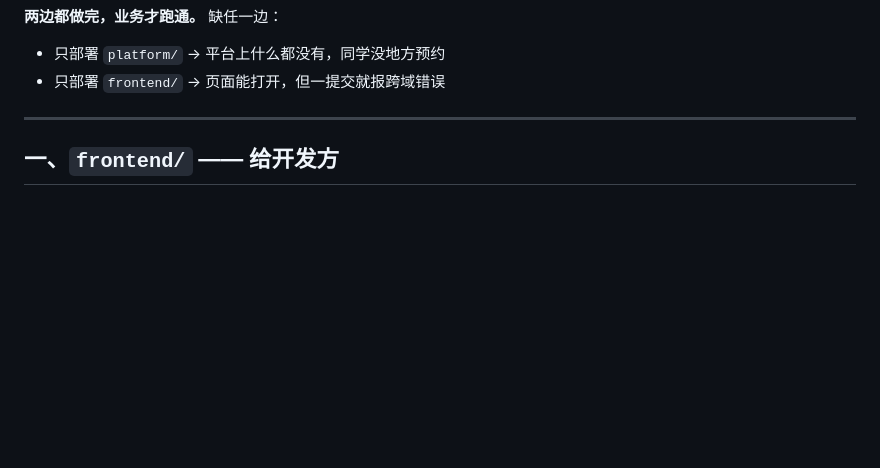
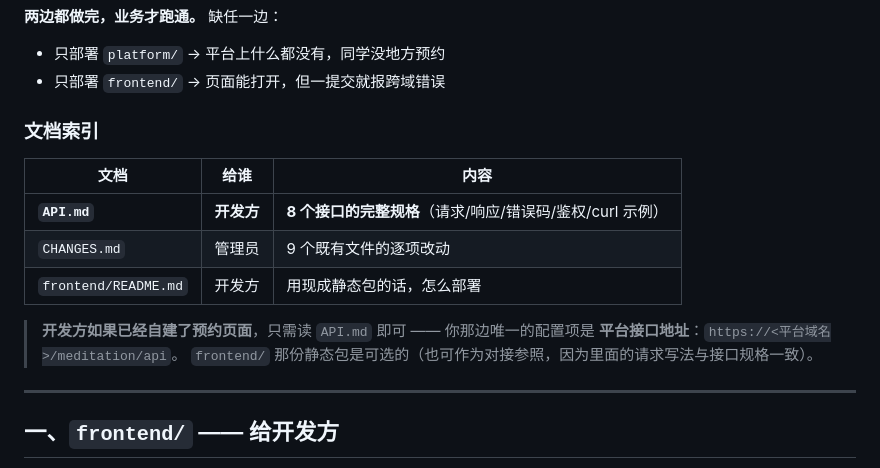
Before and after one commit to KMV5120/SMUPA-addon, a Markdown page: README.md, the part around the change. GitHub-like rendering; blank space fills up the shorter version.

```diff
--- a/README.md
+++ b/README.md
@@ -29,6 +29,18 @@ SMUPA 平台 https://<平台域名>/meditation/api/*   ← platform/ 部署在
 
 - 只部署 `platform/` → 平台上什么都没有，同学没地方预约
 - 只部署 `frontend/` → 页面能打开，但一提交就报跨域错误
+
+### 文档索引
+
+| 文档 | 给谁 | 内容 |
+| --- | --- | --- |
+| **`API.md`** | **开发方** | **8 个接口的完整规格**（请求/响应/错误码/鉴权/curl 示例） |
+| `CHANGES.md` | 管理员 | 9 个既有文件的逐项改动 |
+| `frontend/README.md` | 开发方 | 用现成静态包的话，怎么部署 |
+
+> **开发方如果已经自建了预约页面**，只需读 `API.md` 即可 ——
+> 你那边唯一的配置项是 **平台接口地址**：`https://<平台域名>/meditation/api`。
+> `frontend/` 那份静态包是可选的（也可作为对接参照，因为里面的请求写法与接口规格一致）。
 
 ---
 
```
Also changed, not shown: API.md (added, +322 -0 lines).
